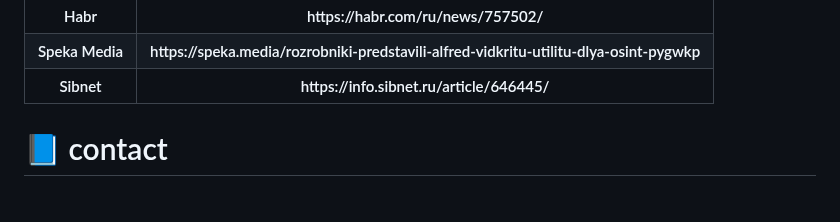
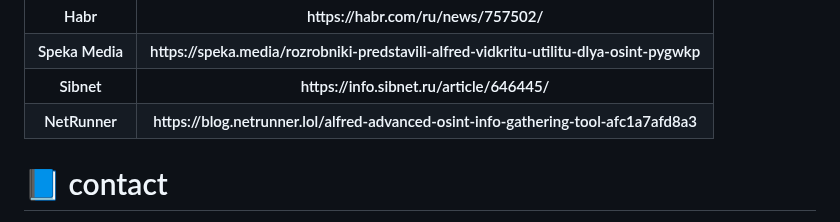
Before and after one commit to Alfredredbird/tookie-osint, a Markdown page: README.md, the part around the change. Rendered like a GitHub page.

Commit message:
Added a new article

```diff
--- a/README.md
+++ b/README.md
@@ -177,6 +177,11 @@ There has been several aritcles written about our tool. Feal free to check them
         <th>Sibnet</th>
         <th>https://info.sibnet.ru/article/646445/</th>
     </tr>
+    <tr>
+        <th>NetRunner</th>
+        <th>https://blog.netrunner.lol/alfred-advanced-osint-info-gathering-tool-afc1a7afd8a3</th>
+    </tr>
+
 
 </table>
 
```
